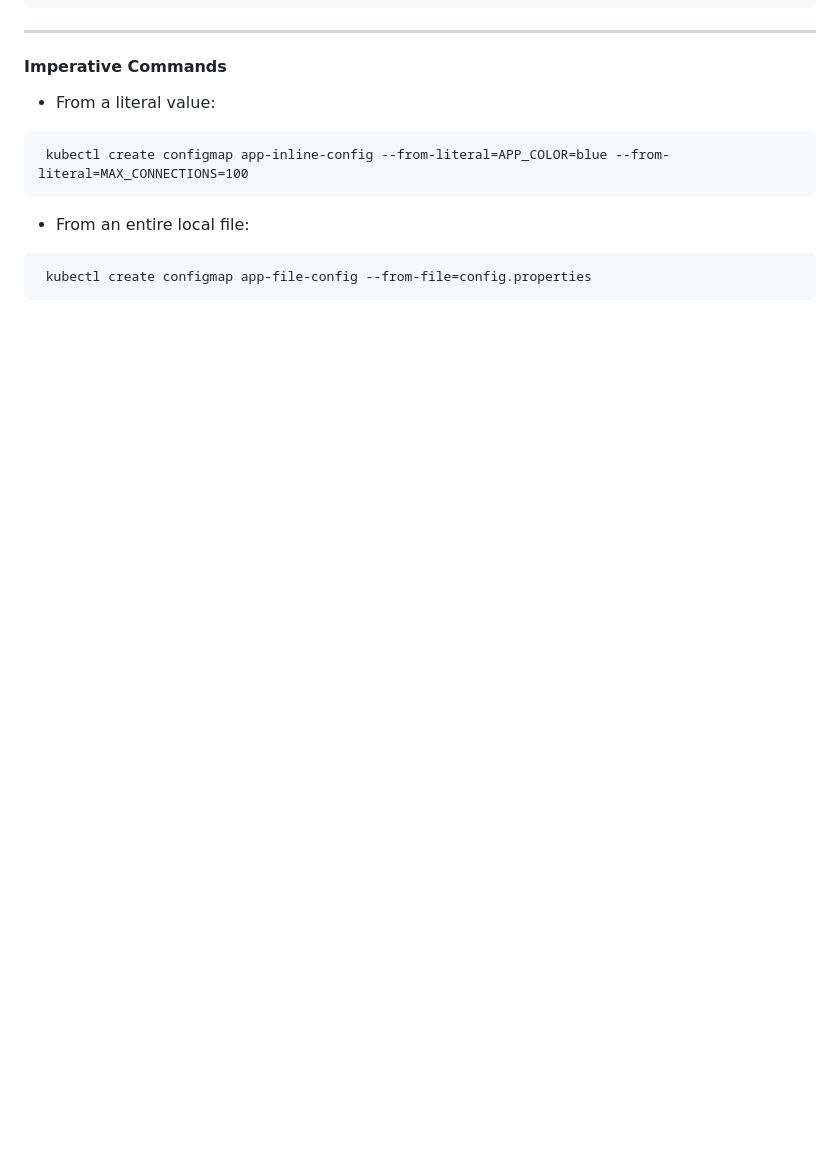
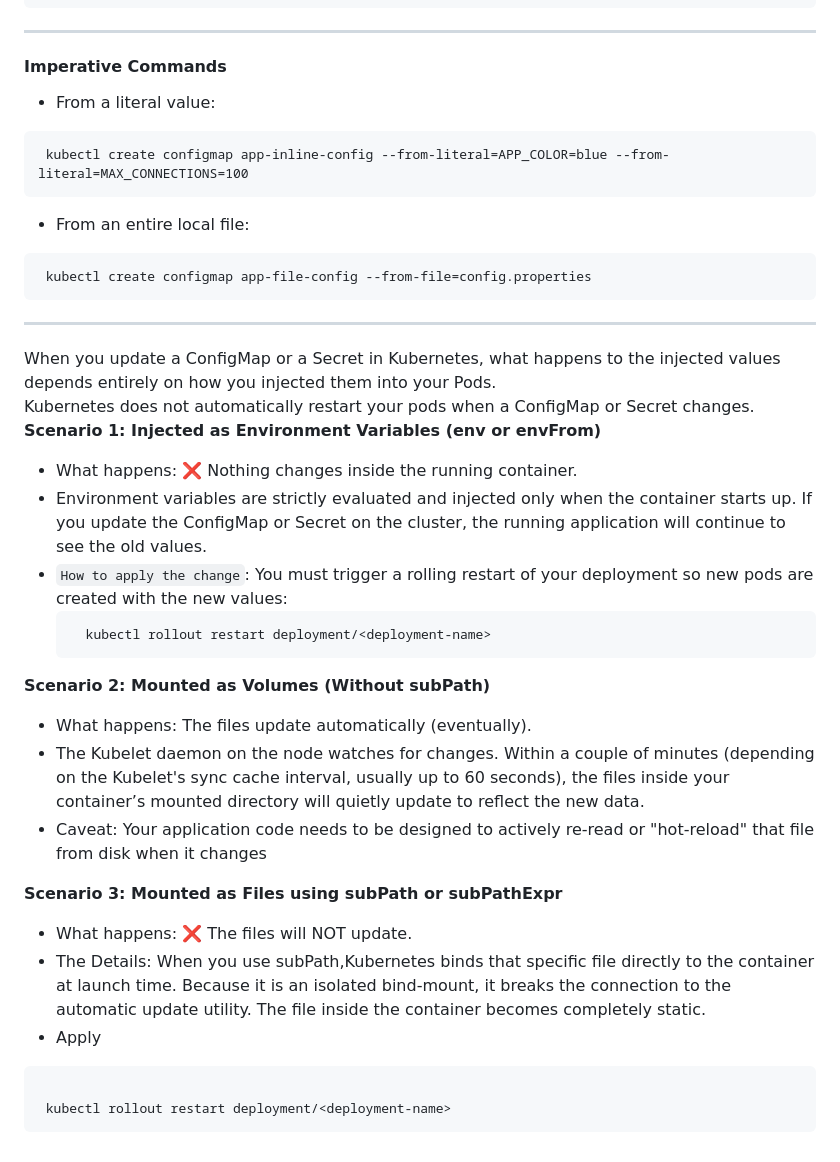
Before and after one commit to raghvendrashrinet/helsinki-cloud-native, a Markdown page: Kubernetes/Storage/configMap-UC.md, the part around the change. GitHub-like rendering; blank space fills up the shorter version.

````diff
--- a/Kubernetes/Storage/configMap-UC.md
+++ b/Kubernetes/Storage/configMap-UC.md
@@ -148,3 +148,26 @@ spec:
 ```
  kubectl create configmap app-file-config --from-file=config.properties
 ```
+---
+When you update a ConfigMap or a Secret in Kubernetes, what happens to the injected values depends entirely on how you injected them into your Pods.
+Kubernetes does not automatically restart your pods when a ConfigMap or Secret changes.
+**Scenario 1: Injected as Environment Variables (env or envFrom)**
+- What happens: ❌ Nothing changes inside the running container.
+- Environment variables are strictly evaluated and injected only when the container starts up. If you update the ConfigMap or Secret on the cluster, the running application will continue to see the old values.
+- `How to apply the change`: You must trigger a rolling restart of your deployment so new pods are created with the new values:
+  ```
+    kubectl rollout restart deployment/<deployment-name>
+  ```
+**Scenario 2: Mounted as Volumes (Without subPath)**
+- What happens:  The files update automatically (eventually).
+- The Kubelet daemon on the node watches for changes. Within a couple of minutes (depending on the Kubelet's sync cache interval, usually up to 60 seconds), the files inside your container’s mounted directory will quietly update to reflect the new data.
+- Caveat: Your application code needs to be designed to actively re-read or "hot-reload" that file from disk when it changes
+
+**Scenario 3: Mounted as Files using subPath or subPathExpr**
+ - What happens: ❌ The files will NOT update.
+ -  The Details: When you use subPath,Kubernetes binds that specific file directly to the container at launch time. Because it is an isolated bind-mount, it breaks the connection to the automatic update utility. The file inside the container becomes completely static.
+ -  Apply
+   ```
+
+    kubectl rollout restart deployment/<deployment-name>
+   ```
````
